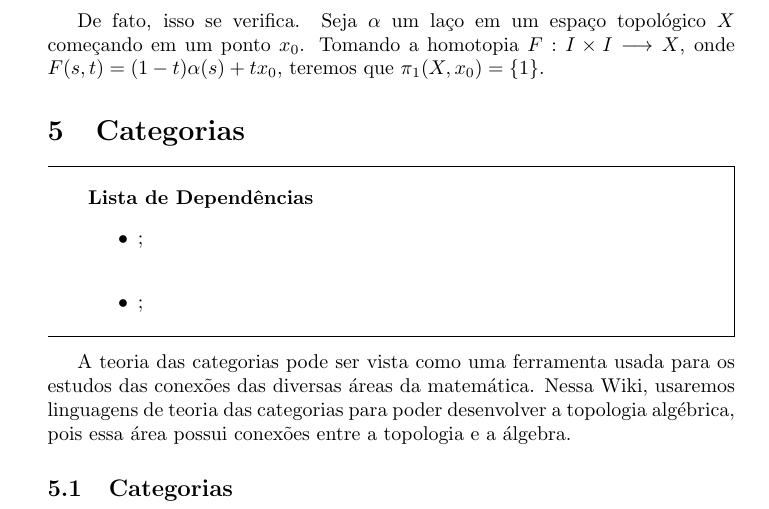
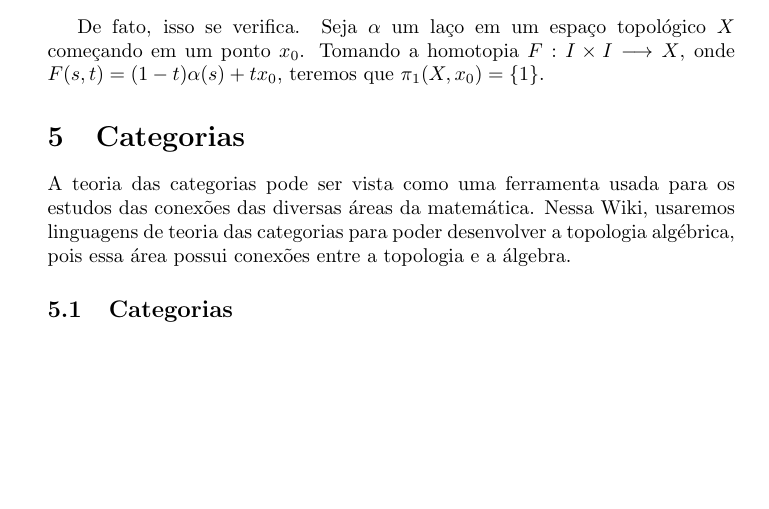
Before and after one commit to Top-Alg-Wiki/Top.Alg.Wiki, a LaTeX document (Alg.Top-Wiki.tex, which reads conteudo/categorias.tex): part of page 14 of 28, cut so that both start at the same text, the shorter picture padded with empty space. Compiled offline with pdfLaTeX.

Commit message:
Update categorias.tex

```diff
--- a/conteudo/categorias.tex
+++ b/conteudo/categorias.tex
@@ -1,10 +1,5 @@
 \section{Categorias}
 \label{categorias}
-
-\begin{titlemize}{Lista de Dependências}
-	\item \hyperref[]{};\\
-	\item \hyperref[]{};
-\end{titlemize}
 
 A teoria das categorias pode ser vista como uma ferramenta usada para os estudos das conexões das diversas áreas da matemática. Nessa Wiki, usaremos linguagens de teoria das categorias para poder desenvolver a topologia algébrica, pois essa área possui conexões entre a topologia e a álgebra.
 
```
